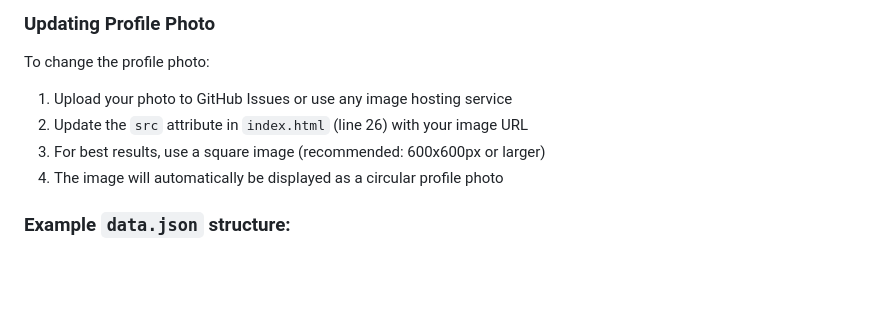
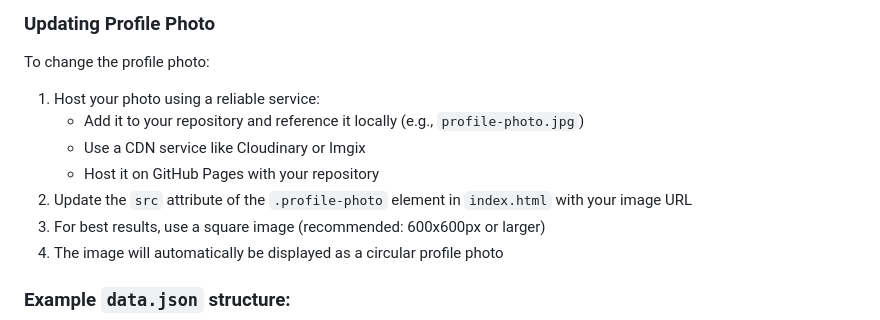
Before and after one commit to Aryan-401/PortfolioWebsite, a Markdown page: README.md, the part around the change. Drawn GitHub-style; blank space fills up the shorter version.

Commit message:
Improve documentation for profile photo hosting
Co-authored-by: Aryan-401 <58473359+Aryan-401@users.noreply.github.com>

```diff
--- a/README.md
+++ b/README.md
@@ -83,8 +83,11 @@ All content is managed through the `data.json` file. Edit this file to customize
 ### Updating Profile Photo
 
 To change the profile photo:
-1. Upload your photo to GitHub Issues or use any image hosting service
-2. Update the `src` attribute in `index.html` (line 26) with your image URL
+1. Host your photo using a reliable service:
+   - Add it to your repository and reference it locally (e.g., `profile-photo.jpg`)
+   - Use a CDN service like Cloudinary or Imgix
+   - Host it on GitHub Pages with your repository
+2. Update the `src` attribute of the `.profile-photo` element in `index.html` with your image URL
 3. For best results, use a square image (recommended: 600x600px or larger)
 4. The image will automatically be displayed as a circular profile photo
 
```
